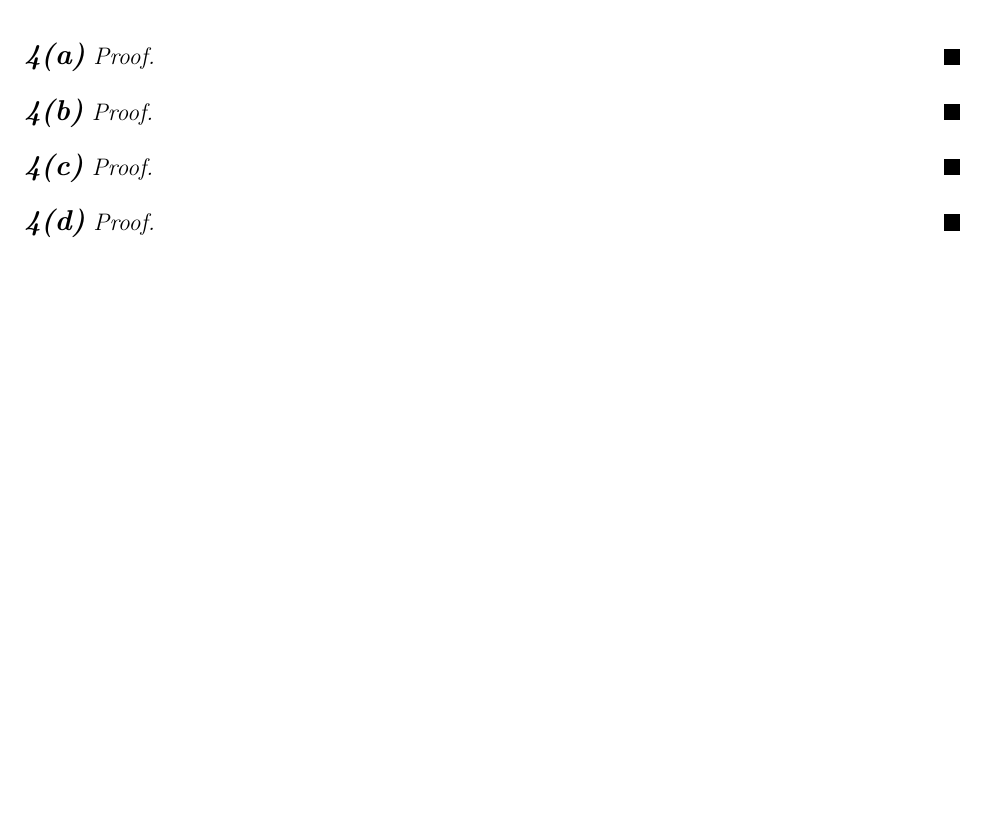
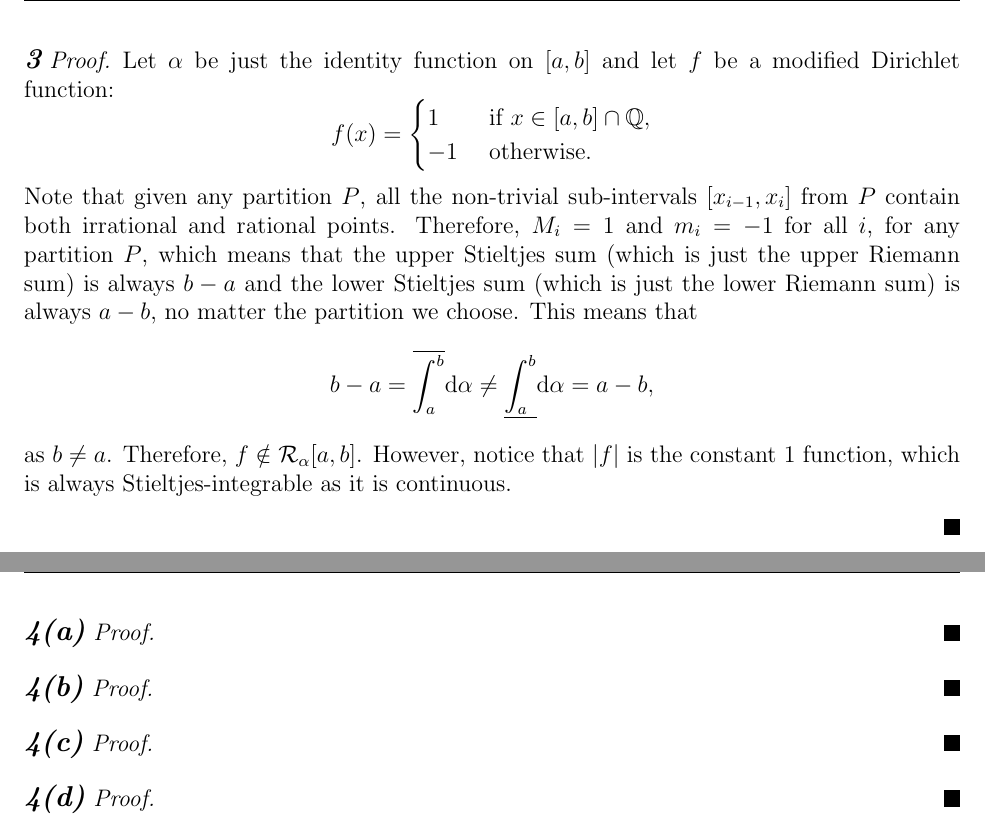
Before and after one commit to Shawn-Xihao-Wu/MATH-321-LaTeX, a LaTeX problem sheet (Asst1/HW1_321_SHAWN_WU_36123040.tex): part of page 4 of 5 before the commit and two parts of pages 3 and 4 of 5 after it, the two joined at a grey line, cut at the place of the change, the shorter picture padded with empty space. Compiled offline with pdfLaTeX.

Commit message:
HW1.3 done

```diff
--- a/Asst1/HW1_321_SHAWN_WU_36123040.tex
+++ b/Asst1/HW1_321_SHAWN_WU_36123040.tex
@@ -107,6 +107,23 @@
 
 % Problem 3
 \begin{fproof}[3]
+  Let \(\alpha\) be just the identity function on \([a,b]\) and let \(f\) be a modified Dirichlet function:
+\[
+f(x) = \begin{cases}
+  1 &\text{ if } x \in [a,b] \cap \mathbb{Q},\\
+  -1 &\text{ otherwise.}
+\end{cases}
+\]
+Note that given any partition \(P\), all the non-trivial sub-intervals \([x_{i-1}, x_i]\) from \(P\) contain both irrational and rational points.
+Therefore, \(M_i = 1\) and \(m_i = -1\) for all \(i\), for any partition \(P\), which means that the upper Stieltjes sum (which is just the upper Riemann sum) is always \(b-a\) and the lower Stieltjes sum (which is just the lower Riemann sum) is always \(a-b\), no matter the partition we choose.
+This means that
+\begin{align*}
+  b-a = \upint{a}{b} \dd \alpha \neq \loint{a}{b} \dd \alpha = a-b,
+\end{align*}
+as \(b \neq a\).
+Therefore, \(f \notin \mathcal{R}_{\alpha}[a,b]\).
+However, notice that \(\abs{f}\) is the constant 1 function, which is always Stieltjes-integrable as it is continuous.
+
 \end{fproof}
 
 \newpage
```
